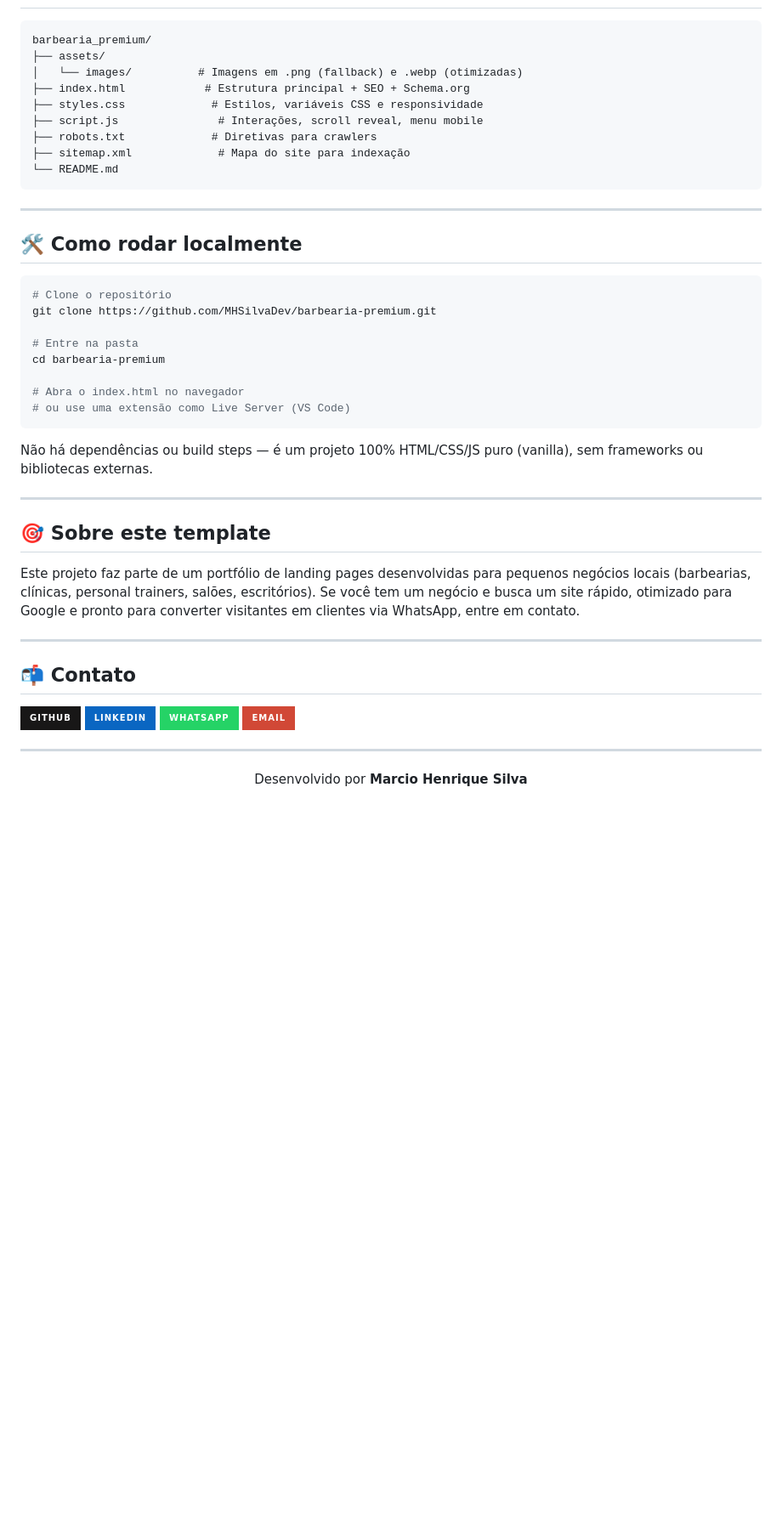
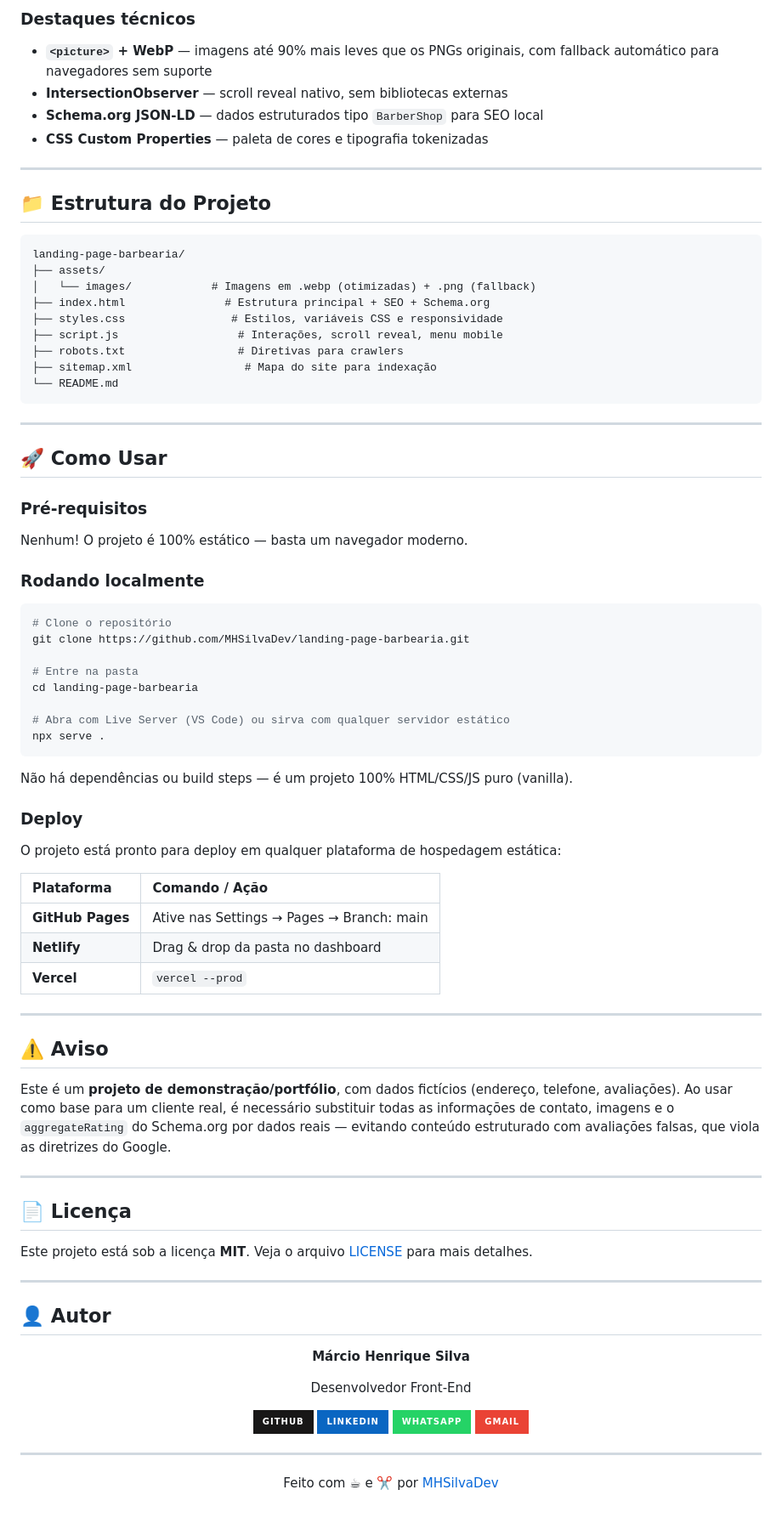
Before and after one commit to MHSilvaDev/landing-page-barbearia, a Markdown page: README.md, the part around one of its changes. Shown at 85% size. Drawn GitHub-style; badges without logos; blank space fills up the shorter version.

````diff
--- a/README.md
+++ b/README.md
@@ -44,48 +68,92 @@ Este é um projeto **genérico/template**, desenvolvido para demonstrar capacida
+### Destaques técnicos
+
+- **`<picture>` + WebP** — imagens até 90% mais leves que os PNGs originais, com fallback automático para navegadores sem suporte
+- **IntersectionObserver** — scroll reveal nativo, sem bibliotecas externas
+- **Schema.org JSON-LD** — dados estruturados tipo `BarberShop` para SEO local
+- **CSS Custom Properties** — paleta de cores e tipografia tokenizadas
+
+---
+
+## 📁 Estrutura do Projeto
 
 ```
-barbearia_premium/
+landing-page-barbearia/
 ├── assets/
-│   └── images/          # Imagens em .png (fallback) e .webp (otimizadas)
-├── index.html            # Estrutura principal + SEO + Schema.org
-├── styles.css             # Estilos, variáveis CSS e responsividade
-├── script.js               # Interações, scroll reveal, menu mobile
-├── robots.txt             # Diretivas para crawlers
-├── sitemap.xml             # Mapa do site para indexação
+│   └── images/            # Imagens em .webp (otimizadas) + .png (fallback)
+├── index.html               # Estrutura principal + SEO + Schema.org
+├── styles.css                # Estilos, variáveis CSS e responsividade
+├── script.js                  # Interações, scroll reveal, menu mobile
+├── robots.txt                 # Diretivas para crawlers
+├── sitemap.xml                 # Mapa do site para indexação
 └── README.md
 ```
 
 ---
 
-## 🛠️ Como rodar localmente
+## 🚀 Como Usar
+
+### Pré-requisitos
+
+Nenhum! O projeto é 100% estático — basta um navegador moderno.
+
+### Rodando localmente
 
 ```bash
 # Clone o repositório
-git clone https://github.com/MHSilvaDev/barbearia-premium.git
+git clone https://github.com/MHSilvaDev/landing-page-barbearia.git
 
 # Entre na pasta
-cd barbearia-premium
+cd landing-page-barbearia
 
-# Abra o index.html no navegador
-# ou use uma extensão como Live Server (VS Code)
+# Abra com Live Server (VS Code) ou sirva com qualquer servidor estático
+npx serve .
 ```
 
-Não há dependências ou build steps — é um projeto 100% HTML/CSS/JS puro (vanilla), sem frameworks ou bibliotecas externas.
+Não há dependências ou build steps — é um projeto 100% HTML/CSS/JS puro (vanilla).
+
+### Deploy
+
+O projeto está pronto para deploy em qualquer plataforma de hospedagem estática:
+
+| Plataforma       | Comando / Ação                            |
+| :--------------- | :---------------------------------------- |
+| **GitHub Pages** | Ative nas Settings → Pages → Branch: main |
+| **Netlify**      | Drag & drop da pasta no dashboard         |
+| **Vercel**       | `vercel --prod`                           |
 
 ---
 
-## 🎯 Sobre este template
+## ⚠️ Aviso
 
-Este projeto faz parte de um portfólio de landing pages desenvolvidas para pequenos negócios locais (barbearias, clínicas, personal trainers, salões, escritórios). Se você tem um negócio e busca um site rápido, otimizado para Google e pronto para converter visitantes em clientes via WhatsApp, entre em contato.
+Este é um **projeto de demonstração/portfólio**, com dados fictícios (endereço, telefone, avaliações). Ao usar como base para um cliente real, é necessário substituir todas as informações de contato, imagens e o `aggregateRating` do Schema.org por dados reais — evitando conteúdo estruturado com avaliações falsas, que viola as diretrizes do Google.
 
 ---
 
-## 📬 Contato
+## 📄 Licença
+
+Este projeto está sob a licença **MIT**. Veja o arquivo [LICENSE](LICENSE) para mais detalhes.
+
+---
+
+## 👤 Autor
+
+<div align="center">
+
+**Márcio Henrique Silva**
+
+Desenvolvedor Front-End
 
 [![GitHub](https://img.shields.io/badge/GitHub-181717?style=for-the-badge&logo=github&logoColor=white)](https://github.com/MHSilvaDev)
 [![LinkedIn](https://img.shields.io/badge/LinkedIn-0A66C2?style=for-the-badge&logo=linkedin&logoColor=white)](https://www.linkedin.com/in/mhsilvadev/)
 [![WhatsApp](https://img.shields.io/badge/WhatsApp-25D366?style=for-the-badge&logo=whatsapp&logoColor=white)](https://wa.me/5534999147815)
-[![Email](https://img.shields.io/badge/Email-D14836?style=for-the-badge&logo=gmail&logoColor=white)](mailto:marciohenriquesilva@gmail.com)
+[![Gmail](https://img.shields.io/badge/Gmail-EA4335?style=for-the-badge&logo=gmail&logoColor=white)](mailto:marciohenriquesilva@gmail.com)
+
+</div>
 
 ---
 
-<p align="center">Desenvolvido por <strong>Marcio Henrique Silva</strong></p>
+<div align="center">
+
+Feito com ☕ e ✂️ por [MHSilvaDev](https://github.com/MHSilvaDev)
+
+</div>
````
Also changed, not shown: other parts of README.md (+52 -28 lines), assets/images/print-barbearia.png (added).
